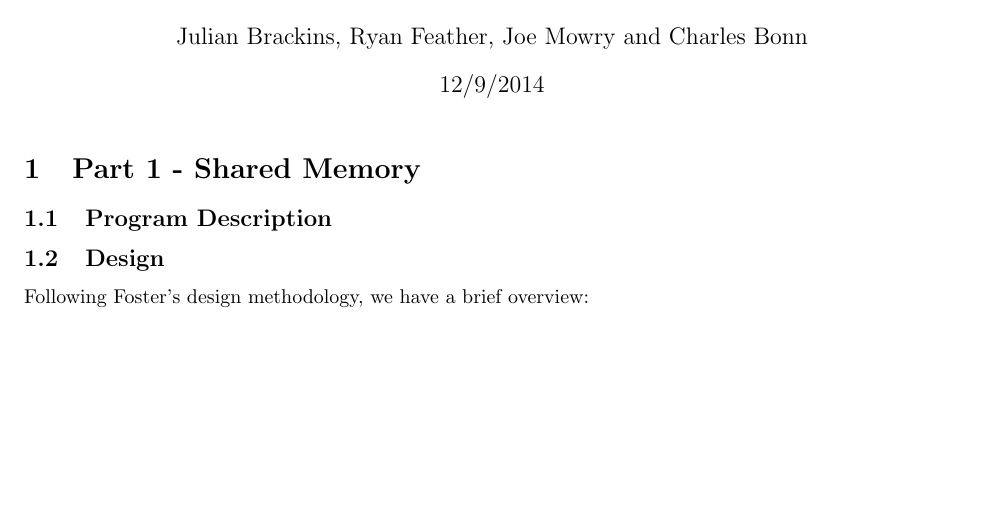
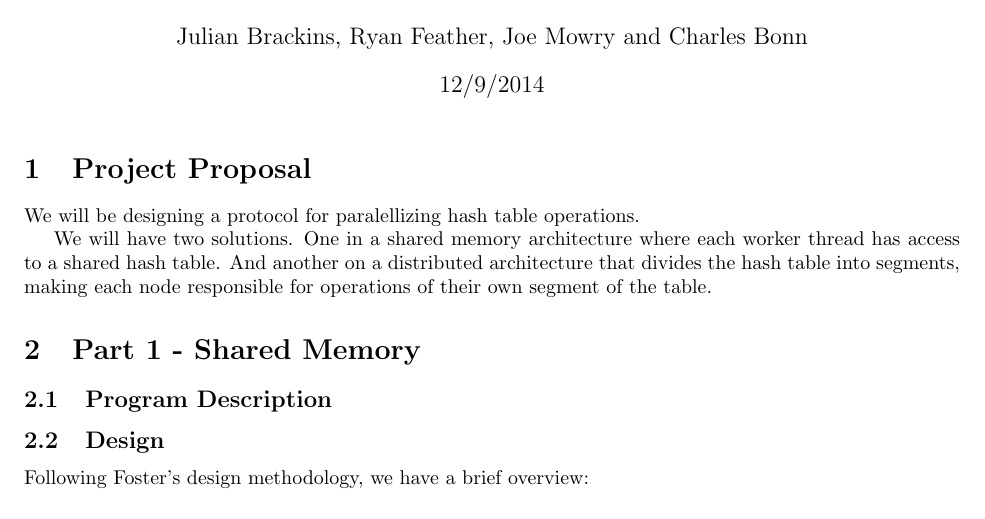
Before and after one commit to jmowry/parallel_final_fall14, a LaTeX document (documentation/Documentation.tex): part of page 1 of 10, cut so that both start at the same text, the shorter picture padded with empty space. Compiled offline with pdfLaTeX.

Commit message:
Adding proposal to document. I think shared is basically done with documentation, let me know what else we should add to this, guys...

```diff
--- a/documentation/Documentation.tex
+++ b/documentation/Documentation.tex
@@ -39,6 +39,12 @@
 \author{Julian Brackins, Ryan Feather, Joe Mowry and Charles Bonn}
 \date{12/9/2014}
 \maketitle
+
+\section{Project Proposal}
+
+We will be designing a protocol for paralellizing hash table operations.
+
+We will have two solutions. One in a shared memory architecture where each worker thread has access to a shared hash table. And another on a distributed architecture that divides the hash table into segments, making each node responsible for operations of their own segment of the table.
 
 \section{Part 1 - Shared Memory}
 
```
Also changed, not shown: documentation/Documentation.pdf, 2 other files.
